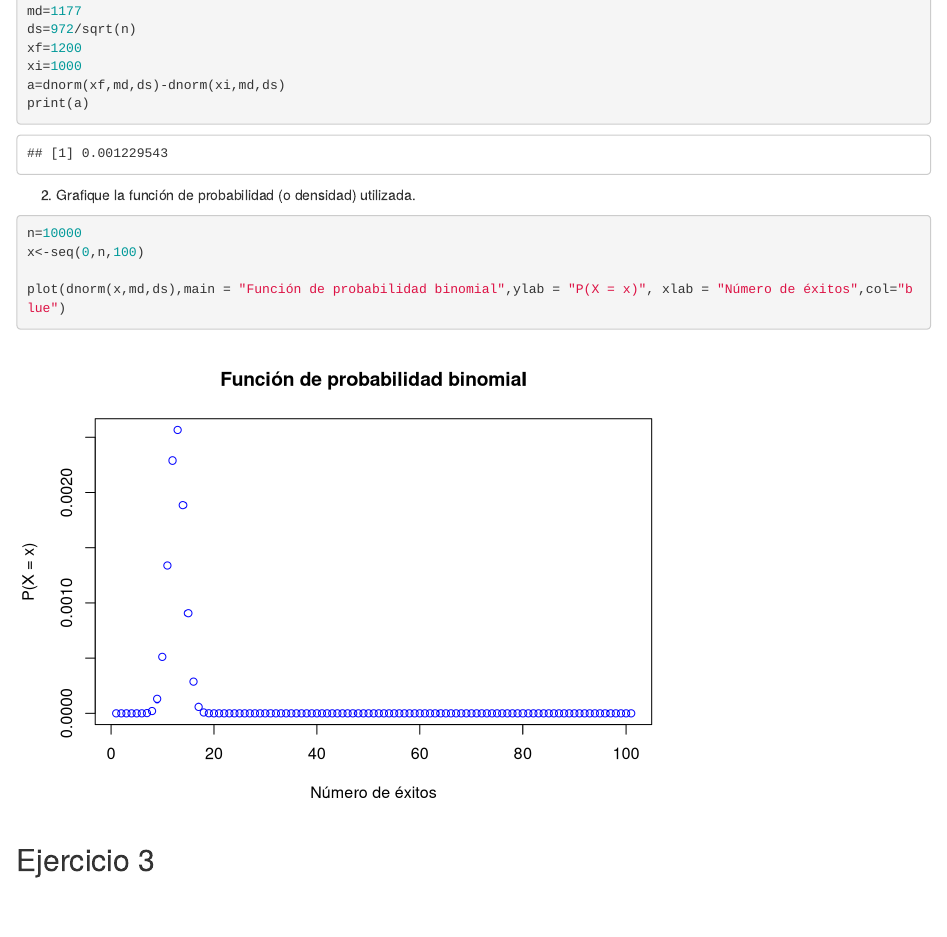
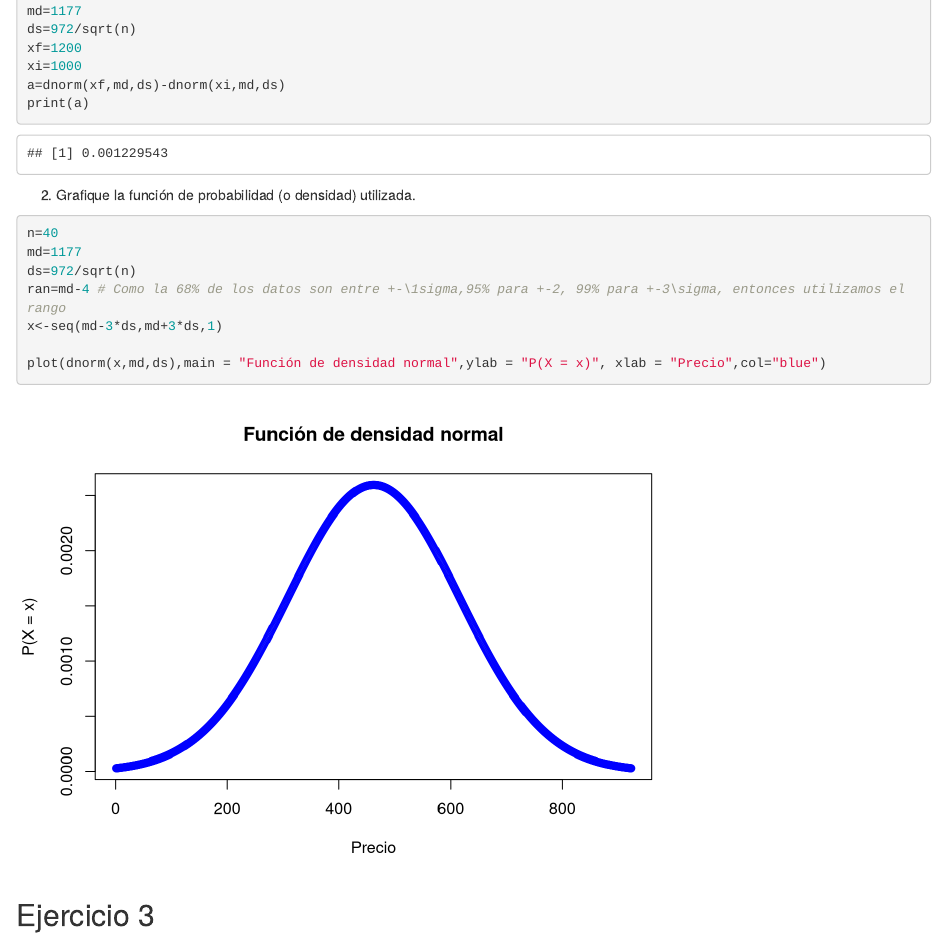
Before and after one commit to FelicianoRoblesAndrade/PyE, an R Markdown document (Tarea-mod/Tarea-mod-PyE.Rmd): the page in a window 1100 px wide, from 2190 px down. Rendered offline with R 4.5, knitr and Pandoc, with nearby package versions.

Commit message:
Ejercicio 2 detalle
En el anterior commit no se actualizo la parte de la grafica

````diff
--- a/Tarea-mod/Tarea-mod-PyE.Rmd
+++ b/Tarea-mod/Tarea-mod-PyE.Rmd
@@ -95,10 +95,13 @@ print(a)
 
   2. Grafique la función de probabilidad (o densidad) utilizada.
 ```{r}
-n=10000
-x<-seq(0,n,100)
+n=40
+md=1177
+ds=972/sqrt(n)
+ran=md-4 # Como la 68% de los datos son entre +-\1sigma,95% para +-2, 99% para +-3\sigma, entonces utilizamos el rango
+x<-seq(md-3*ds,md+3*ds,1)
 
-plot(dnorm(x,md,ds),main = "Función de probabilidad binomial",ylab = "P(X = x)", xlab = "Número de éxitos",col="blue")
+plot(dnorm(x,md,ds),main = "Función de densidad normal",ylab = "P(X = x)", xlab = "Precio",col="blue")
 ```
 
 ## Ejercicio 3
````
Also changed, not shown: 1 other file.
